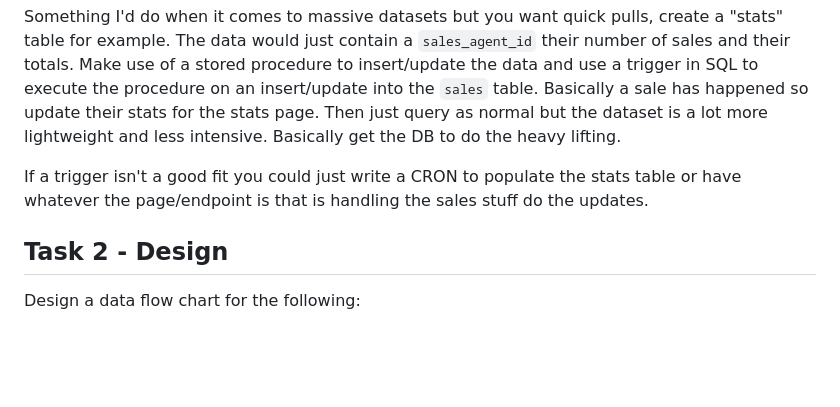
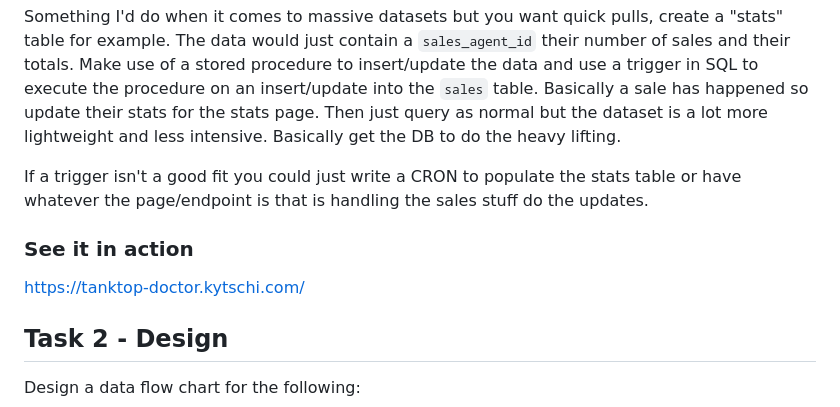
Before and after one commit to kytschi/tanktop-doctor, a Markdown page: README.md, the part around the change. GitHub-like rendering; blank space fills up the shorter version.

```diff
--- a/README.md
+++ b/README.md
@@ -30,6 +30,9 @@ I hope I'm understanding the caching part, but you'd want to enable memcache or
 Something I'd do when it comes to massive datasets but you want quick pulls, create a "stats" table for example. The data would just contain a `sales_agent_id` their number of sales and their totals. Make use of a stored procedure to insert/update the data and use a trigger in SQL to execute the procedure on an insert/update into the `sales` table. Basically a sale has happened so update their stats for the stats page. Then just query as normal but the dataset is a lot more lightweight and less intensive. Basically get the DB to do the heavy lifting.
 
 If a trigger isn't a good fit you could just write a CRON to populate the stats table or have whatever the page/endpoint is that is handling the sales stuff do the updates.
+
+### See it in action
+https://tanktop-doctor.kytschi.com/
 
 ## Task 2 - Design
 
```
